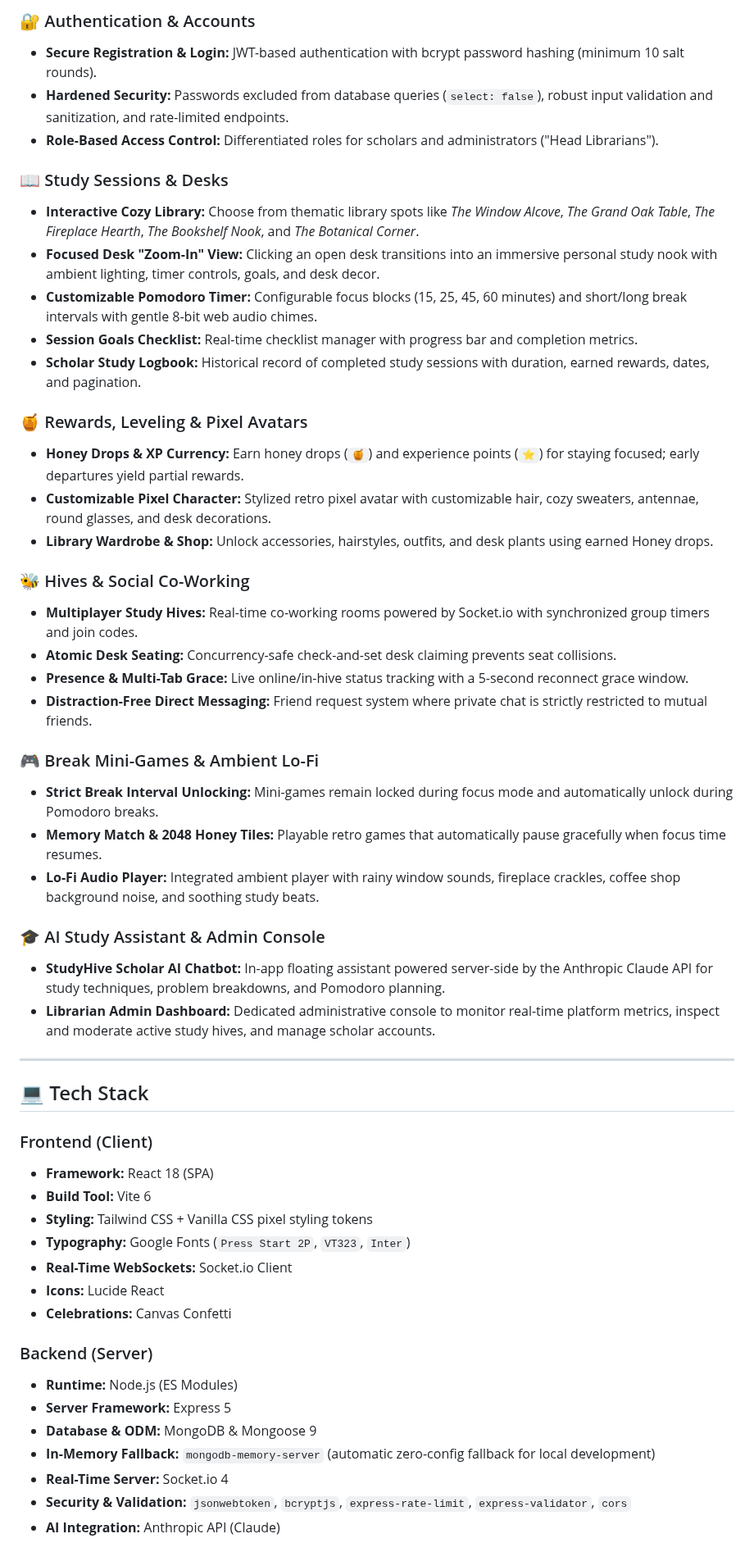
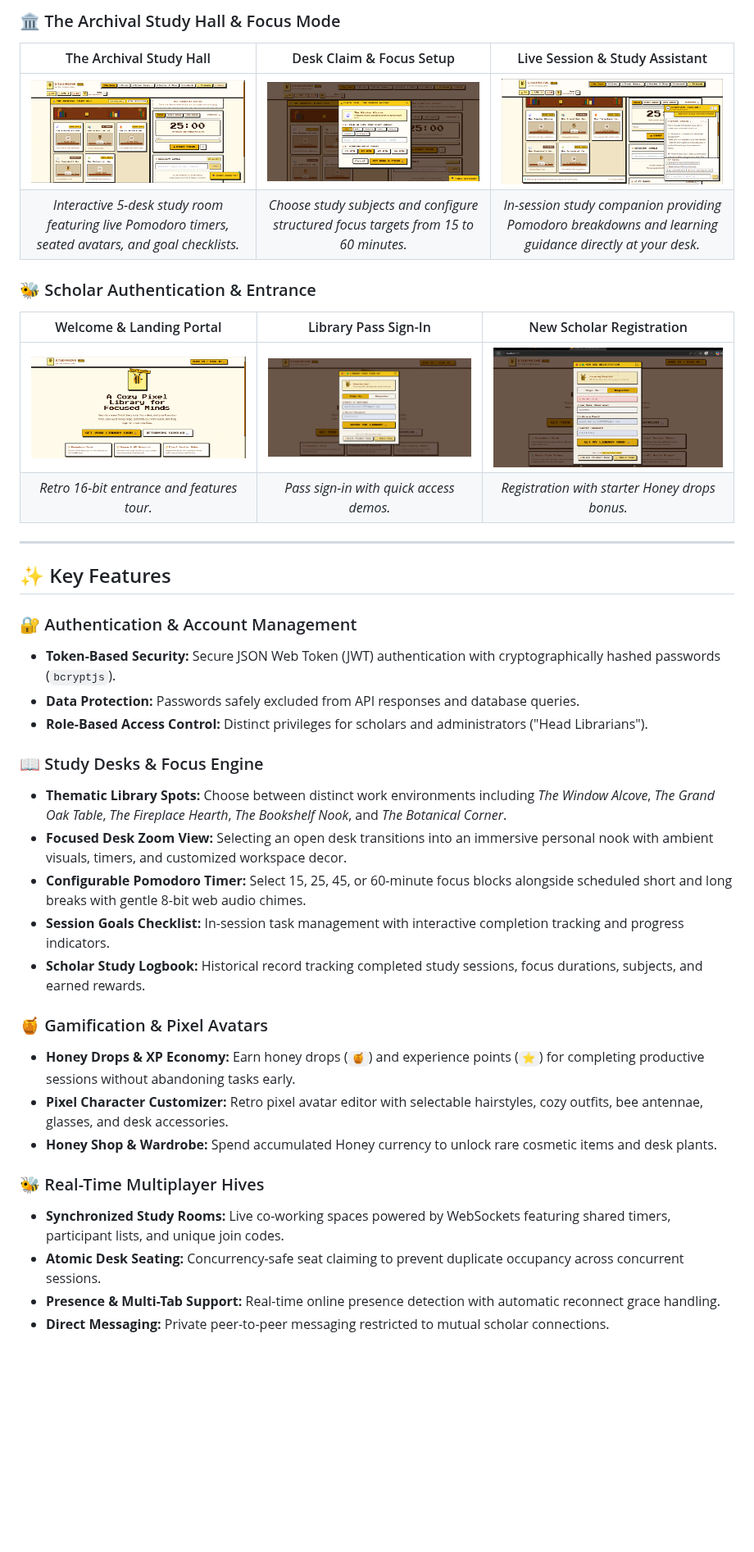
Before and after one commit to avanthikasreejith8923-a11y/studyhive, a Markdown page: README.md, the part around one of its changes. Shown at 82% size. GitHub-like rendering; pictures changed too: screenshots/study-assistant.png; blank space fills up the shorter version.

Commit message:
docs: clean up README showcase and replace assistant screenshot

```diff
--- a/README.md
+++ b/README.md
@@ -31,54 +23,40 @@ StudyHive is a cozy, gamified 16-bit co-working application designed to transfor
 
-### 🔐 Authentication & Accounts
-- **Secure Registration & Login:** JWT-based authentication with bcrypt password hashing (minimum 10 salt rounds).
-- **Hardened Security:** Passwords excluded from database queries (`select: false`), robust input validation and sanitization, and rate-limited endpoints.
-- **Role-Based Access Control:** Differentiated roles for scholars and administrators ("Head Librarians").
+### 🏛️ The Archival Study Hall & Focus Mode
+| The Archival Study Hall | Desk Claim & Focus Setup | Live Session & Study Assistant |
+| :---: | :---: | :---: |
+| ![The Archival Study Hall](./screenshots/library-room.png) | ![Claim Desk and Focus Target](./screenshots/desk-focus.png) | ![Live Session with Study Assistant](./screenshots/study-assistant.png) |
+| *Interactive 5-desk study room featuring live Pomodoro timers, seated avatars, and goal checklists.* | *Choose study subjects and configure structured focus targets from 15 to 60 minutes.* | *In-session study companion providing Pomodoro breakdowns and learning guidance directly at your desk.* |
 
-### 📖 Study Sessions & Desks
-- **Interactive Cozy Library:** Choose from thematic library spots like *The Window Alcove*, *The Grand Oak Table*, *The Fireplace Hearth*, *The Bookshelf Nook*, and *The Botanical Corner*.
-- **Focused Desk "Zoom-In" View:** Clicking an open desk transitions into an immersive personal study nook with ambient lighting, timer controls, goals, and desk decor.
-- **Customizable Pomodoro Timer:** Configurable focus blocks (15, 25, 45, 60 minutes) and short/long break intervals with gentle 8-bit web audio chimes.
-- **Session Goals Checklist:** Real-time checklist manager with progress bar and completion metrics.
-- **Scholar Study Logbook:** Historical record of completed study sessions with duration, earned rewards, dates, and pagination.
-
-### 🍯 Rewards, Leveling & Pixel Avatars
-- **Honey Drops & XP Currency:** Earn honey drops (`🍯`) and experience points (`⭐`) for staying focused; early departures yield partial rewards.
-- **Customizable Pixel Character:** Stylized retro pixel avatar with customizable hair, cozy sweaters, antennae, round glasses, and desk decorations.
-- **Library Wardrobe & Shop:** Unlock accessories, hairstyles, outfits, and desk plants using earned Honey drops.
-
-### 🐝 Hives & Social Co-Working
-- **Multiplayer Study Hives:** Real-time co-working rooms powered by Socket.io with synchronized group timers and join codes.
-- **Atomic Desk Seating:** Concurrency-safe check-and-set desk claiming prevents seat collisions.
-- **Presence & Multi-Tab Grace:** Live online/in-hive status tracking with a 5-second reconnect grace window.
-- **Distraction-Free Direct Messaging:** Friend request system where private chat is strictly restricted to mutual friends.
-
-### 🎮 Break Mini-Games & Ambient Lo-Fi
-- **Strict Break Interval Unlocking:** Mini-games remain locked during focus mode and automatically unlock during Pomodoro breaks.
-- **Memory Match & 2048 Honey Tiles:** Playable retro games that automatically pause gracefully when focus time resumes.
-- **Lo-Fi Audio Player:** Integrated ambient player with rainy window sounds, fireplace crackles, coffee shop background noise, and soothing study beats.
-
-### 🎓 AI Study Assistant & Admin Console
-- **StudyHive Scholar AI Chatbot:** In-app floating assistant powered server-side by the Anthropic Claude API for study techniques, problem breakdowns, and Pomodoro planning.
-- **Librarian Admin Dashboard:** Dedicated administrative console to monitor real-time platform metrics, inspect and moderate active study hives, and manage scholar accounts.
+### 🐝 Scholar Authentication & Entrance
+| Welcome & Landing Portal | Library Pass Sign-In | New Scholar Registration |
+| :---: | :---: | :---: |
+| ![StudyHive Landing Page](./screenshots/landing-page.png) | ![Library Pass Sign-In](./screenshots/auth-login.png) | ![New Scholar Registration](./screenshots/auth-register.png) |
+| *Retro 16-bit entrance and features tour.* | *Pass sign-in with quick access demos.* | *Registration with starter Honey drops bonus.* |
 
 ---
 
-## 💻 Tech Stack
+## ✨ Key Features
 
-### Frontend (Client)
-- **Framework:** React 18 (SPA)
-- **Build Tool:** Vite 6
-- **Styling:** Tailwind CSS + Vanilla CSS pixel styling tokens
-- **Typography:** Google Fonts (`Press Start 2P`, `VT323`, `Inter`)
-- **Real-Time WebSockets:** Socket.io Client
-- **Icons:** Lucide React
-- **Celebrations:** Canvas Confetti
+### 🔐 Authentication & Account Management
+- **Token-Based Security:** Secure JSON Web Token (JWT) authentication with cryptographically hashed passwords (`bcryptjs`).
+- **Data Protection:** Passwords safely excluded from API responses and database queries.
+- **Role-Based Access Control:** Distinct privileges for scholars and administrators ("Head Librarians").
 
-### Backend (Server)
-- **Runtime:** Node.js (ES Modules)
-- **Server Framework:** Express 5
-- **Database & ODM:** MongoDB & Mongoose 9
-- **In-Memory Fallback:** `mongodb-memory-server` (automatic zero-config fallback for local development)
-- **Real-Time Server:** Socket.io 4
-- **Security & Validation:** `jsonwebtoken`, `bcryptjs`, `express-rate-limit`, `express-validator`, `cors`
-- **AI Integration:** Anthropic API (Claude)
+### 📖 Study Desks & Focus Engine
+- **Thematic Library Spots:** Choose between distinct work environments including *The Window Alcove*, *The Grand Oak Table*, *The Fireplace Hearth*, *The Bookshelf Nook*, and *The Botanical Corner*.
+- **Focused Desk Zoom View:** Selecting an open desk transitions into an immersive personal nook with ambient visuals, timers, and customized workspace decor.
+- **Configurable Pomodoro Timer:** Select 15, 25, 45, or 60-minute focus blocks alongside scheduled short and long breaks with gentle 8-bit web audio chimes.
+- **Session Goals Checklist:** In-session task management with interactive completion tracking and progress indicators.
+- **Scholar Study Logbook:** Historical record tracking completed study sessions, focus durations, subjects, and earned rewards.
+
+### 🍯 Gamification & Pixel Avatars
+- **Honey Drops & XP Economy:** Earn honey drops (`🍯`) and experience points (`⭐`) for completing productive sessions without abandoning tasks early.
+- **Pixel Character Customizer:** Retro pixel avatar editor with selectable hairstyles, cozy outfits, bee antennae, glasses, and desk accessories.
+- **Honey Shop & Wardrobe:** Spend accumulated Honey currency to unlock rare cosmetic items and desk plants.
+
+### 🐝 Real-Time Multiplayer Hives
+- **Synchronized Study Rooms:** Live co-working spaces powered by WebSockets featuring shared timers, participant lists, and unique join codes.
+- **Atomic Desk Seating:** Concurrency-safe seat claiming to prevent duplicate occupancy across concurrent sessions.
+- **Presence & Multi-Tab Support:** Real-time online presence detection with automatic reconnect grace handling.
+- **Direct Messaging:** Private peer-to-peer messaging restricted to mutual scholar connections.
+
```
Also changed, not shown: other parts of README.md (+77 -76 lines).
